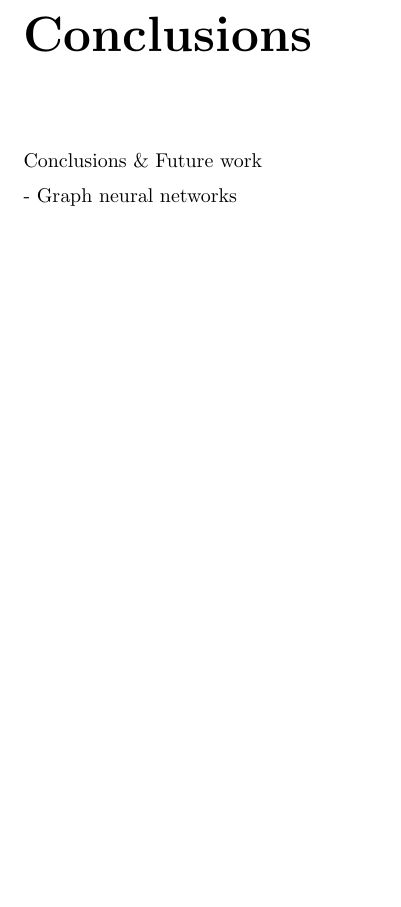
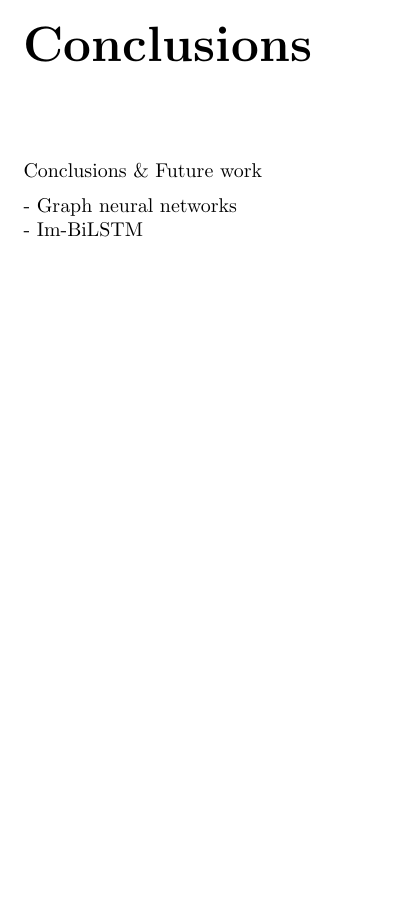
Before and after one commit to dnldsht/master-thesis, a LaTeX thesis (main.tex, which reads contents/conclusion.tex): part of page 48 of 51, cut so that both start at the same text. Compiled offline with pdfLaTeX.

Commit message:
idea: concusions

```diff
--- a/contents/conclusion.tex
+++ b/contents/conclusion.tex
@@ -2,4 +2,5 @@
 
 Conclusions \& Future work
 
-- Graph neural networks
+- Graph neural networks\\
+- Im-BiLSTM\\
```
